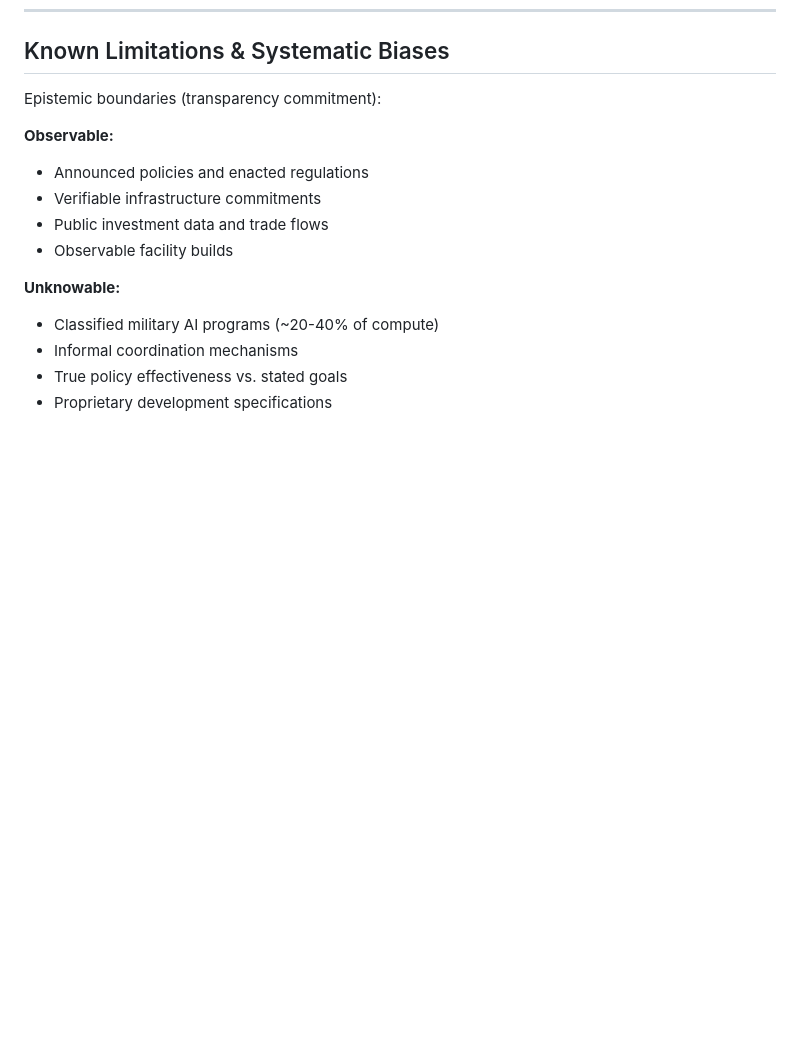
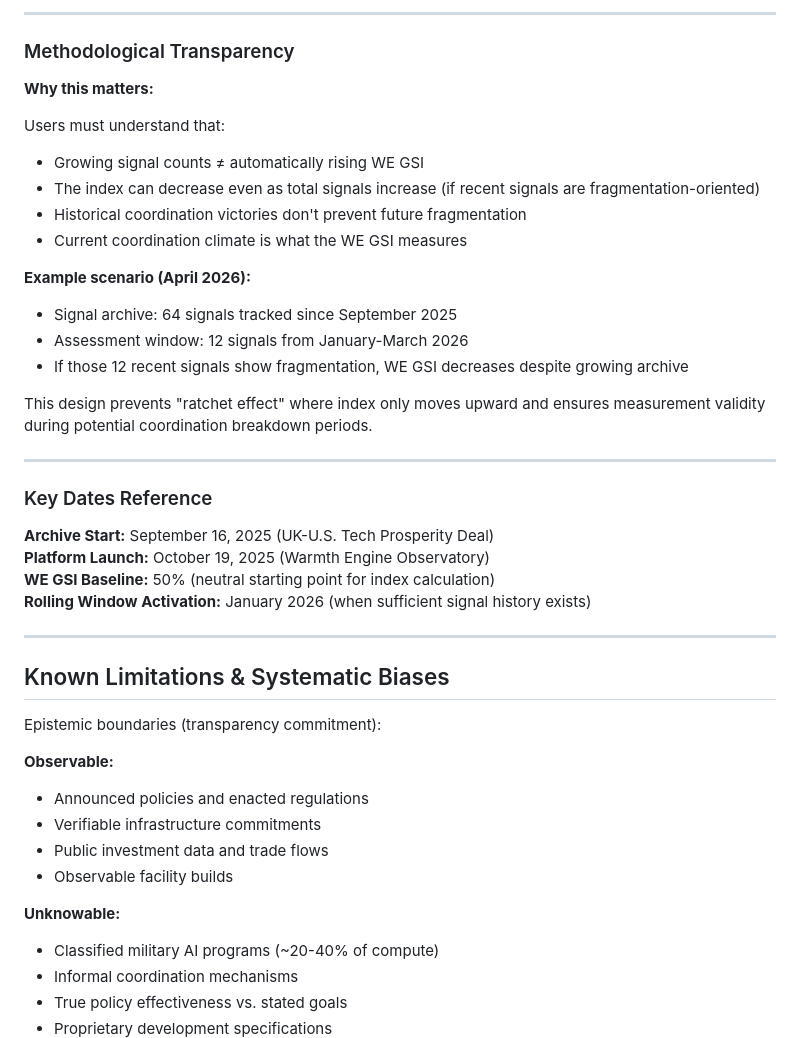
Before and after one commit to warmthengine/warmth-engine-observatory, a Markdown page: WEO-METHODOLOGY.md, the part around one of its changes. Rendered like a GitHub page; blank space fills up the shorter version.

```diff
--- a/WEO-METHODOLOGY.md
+++ b/WEO-METHODOLOGY.md
@@ -110,3 +167,33 @@ Evidence quality hierarchy (APMF compliance):
+---
+
+### Methodological Transparency
+
+**Why this matters:**
+
+Users must understand that:
+- Growing signal counts ≠ automatically rising WE GSI
+- The index can decrease even as total signals increase (if recent signals are fragmentation-oriented)
+- Historical coordination victories don't prevent future fragmentation
+- Current coordination climate is what the WE GSI measures
+
+**Example scenario (April 2026):**
+- Signal archive: 64 signals tracked since September 2025
+- Assessment window: 12 signals from January-March 2026
+- If those 12 recent signals show fragmentation, WE GSI decreases despite growing archive
+
+This design prevents "ratchet effect" where index only moves upward and ensures measurement validity during potential coordination breakdown periods.
+
+---
+
+### Key Dates Reference
+
+**Archive Start:** September 16, 2025 (UK-U.S. Tech Prosperity Deal)
+**Platform Launch:** October 19, 2025 (Warmth Engine Observatory)
+**WE GSI Baseline:** 50% (neutral starting point for index calculation)
+**Rolling Window Activation:** January 2026 (when sufficient signal history exists)
+
+---
+
 ## Known Limitations & Systematic Biases
 
 Epistemic boundaries (transparency commitment):
```
Also changed, not shown: other parts of WEO-METHODOLOGY.md (+57 -0 lines).
